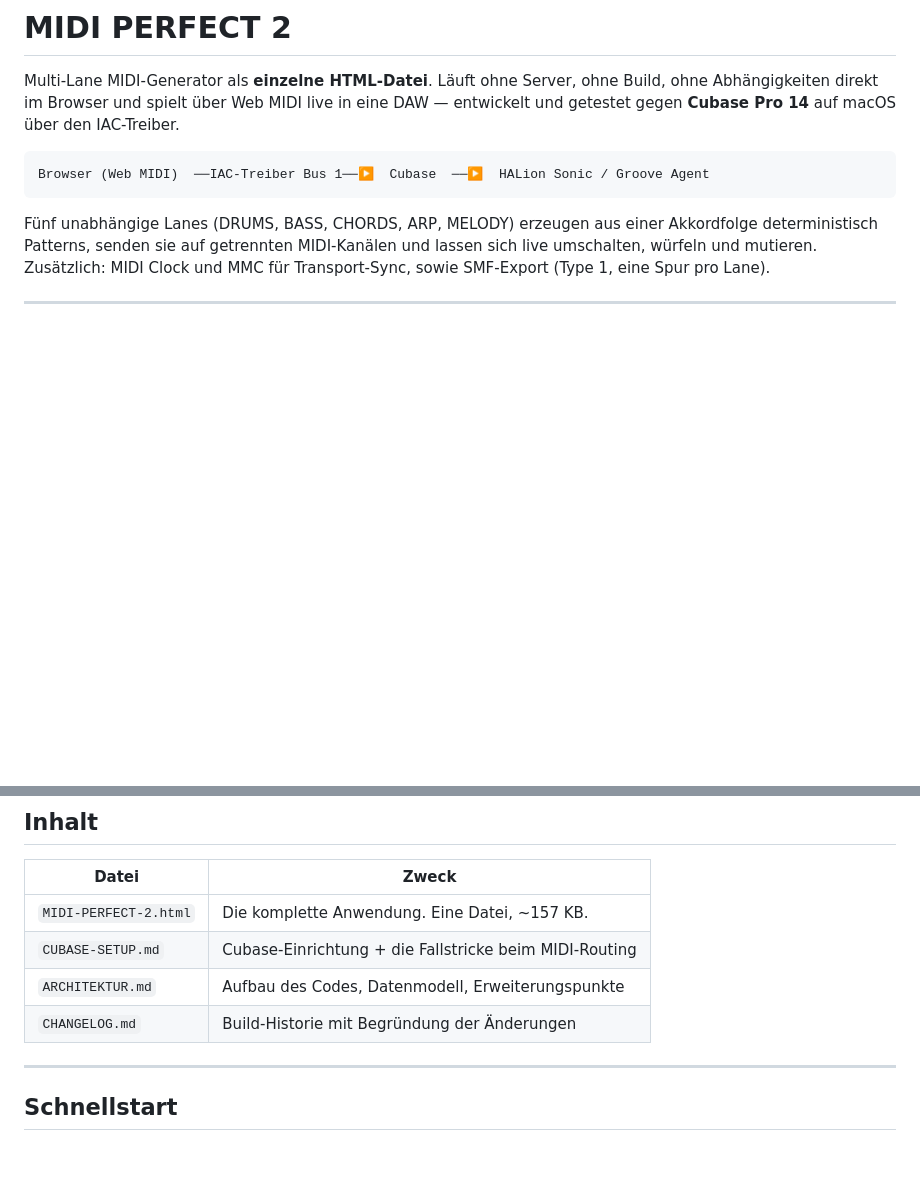
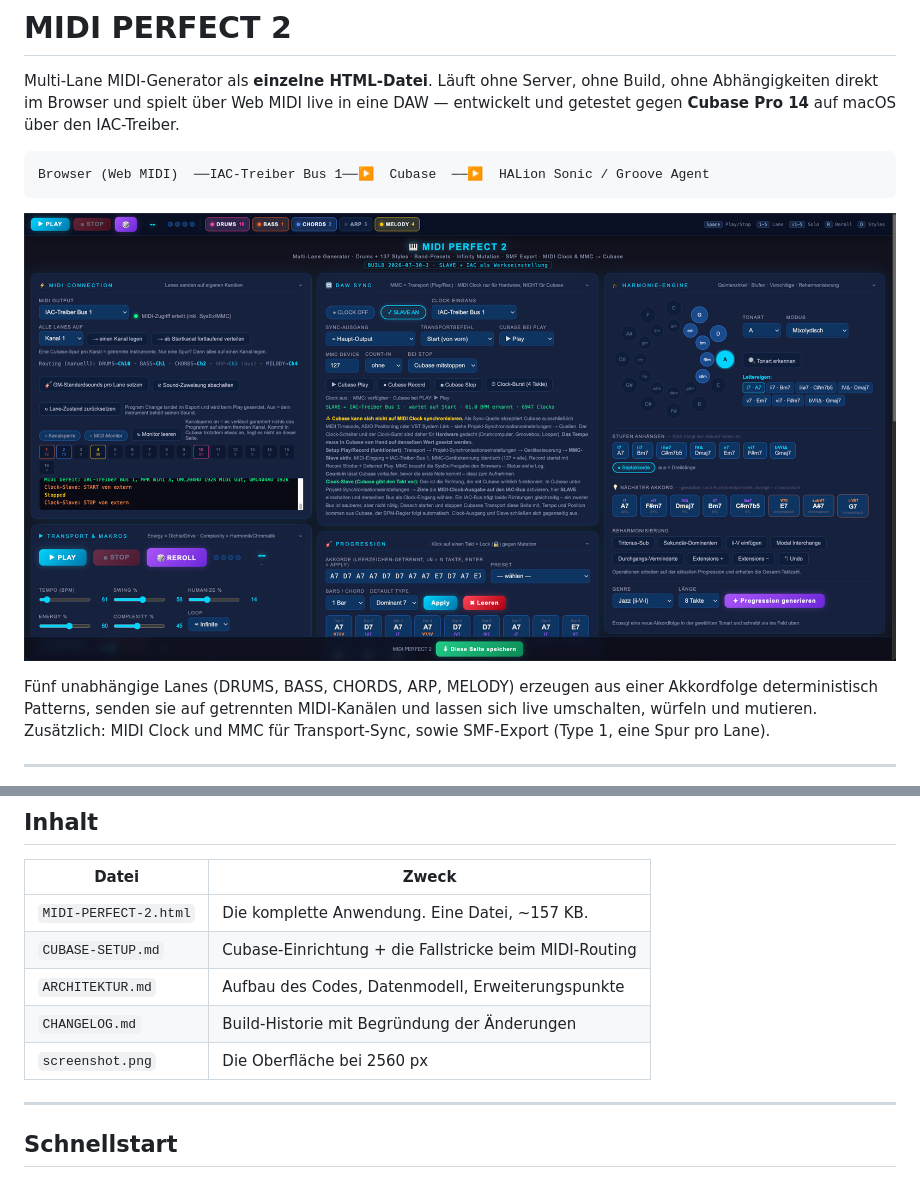
Before and after one commit to gunthernuyken/midi-perfect, a Markdown page: README.md, 2 parts joined by grey strips. GitHub-like rendering; pictures changed too: screenshot.png (added); blank space fills up the shorter version.

Commit message:
Screenshot der Oberflaeche ins README

````diff
--- a/README.md
+++ b/README.md
@@ -7,6 +7,8 @@ entwickelt und getestet gegen **Cubase Pro 14** auf macOS über den IAC-Treiber.
 ```
 Browser (Web MIDI)  ──IAC-Treiber Bus 1──▶  Cubase  ──▶  HALion Sonic / Groove Agent
 ```
+
+![MIDI PERFECT 2 — Oberfläche](screenshot.png)
 
 Fünf unabhängige Lanes (DRUMS, BASS, CHORDS, ARP, MELODY) erzeugen aus einer
 Akkordfolge deterministisch Patterns, senden sie auf getrennten MIDI-Kanälen und
@@ -23,6 +25,7 @@ für Transport-Sync, sowie SMF-Export (Type 1, eine Spur pro Lane).
 | `CUBASE-SETUP.md` | Cubase-Einrichtung + die Fallstricke beim MIDI-Routing |
 | `ARCHITEKTUR.md` | Aufbau des Codes, Datenmodell, Erweiterungspunkte |
 | `CHANGELOG.md` | Build-Historie mit Begründung der Änderungen |
+| `screenshot.png` | Die Oberfläche bei 2560 px |
 
 ---
 
````
